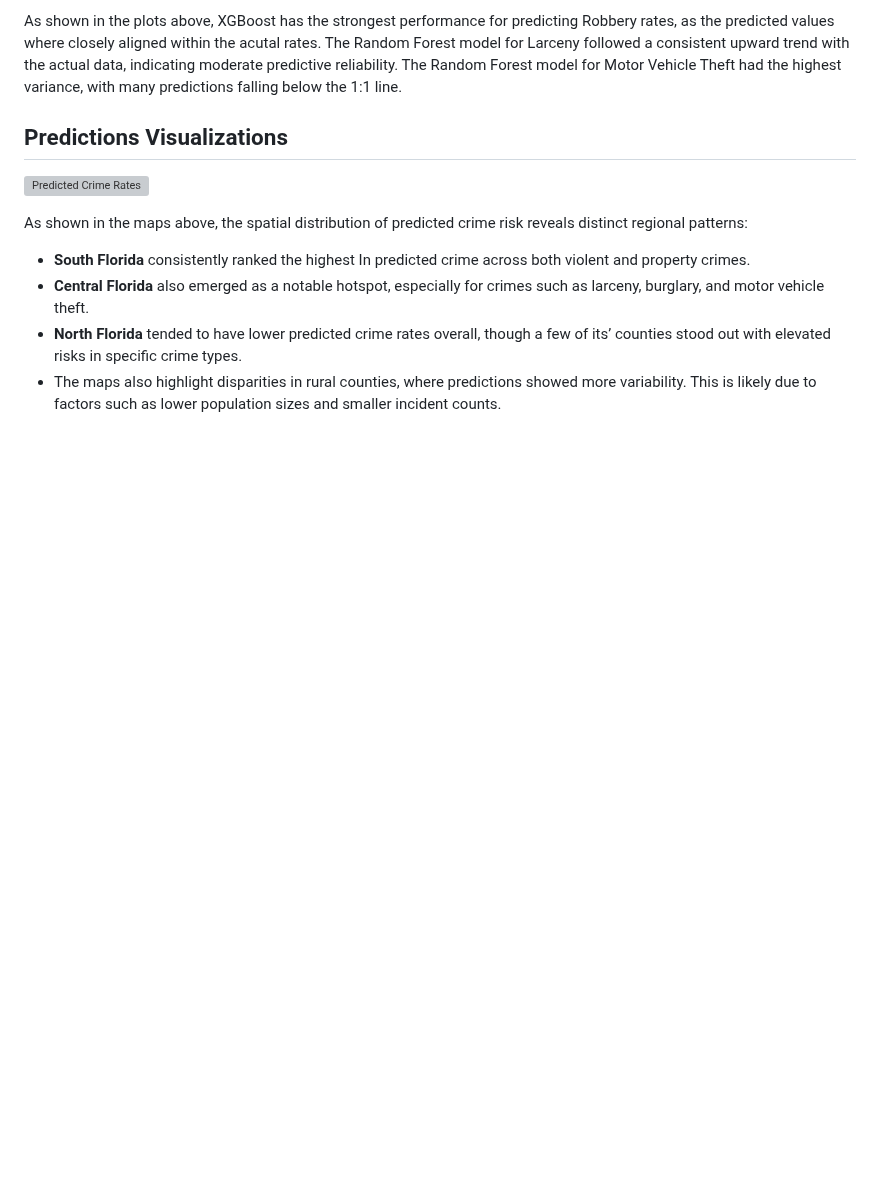
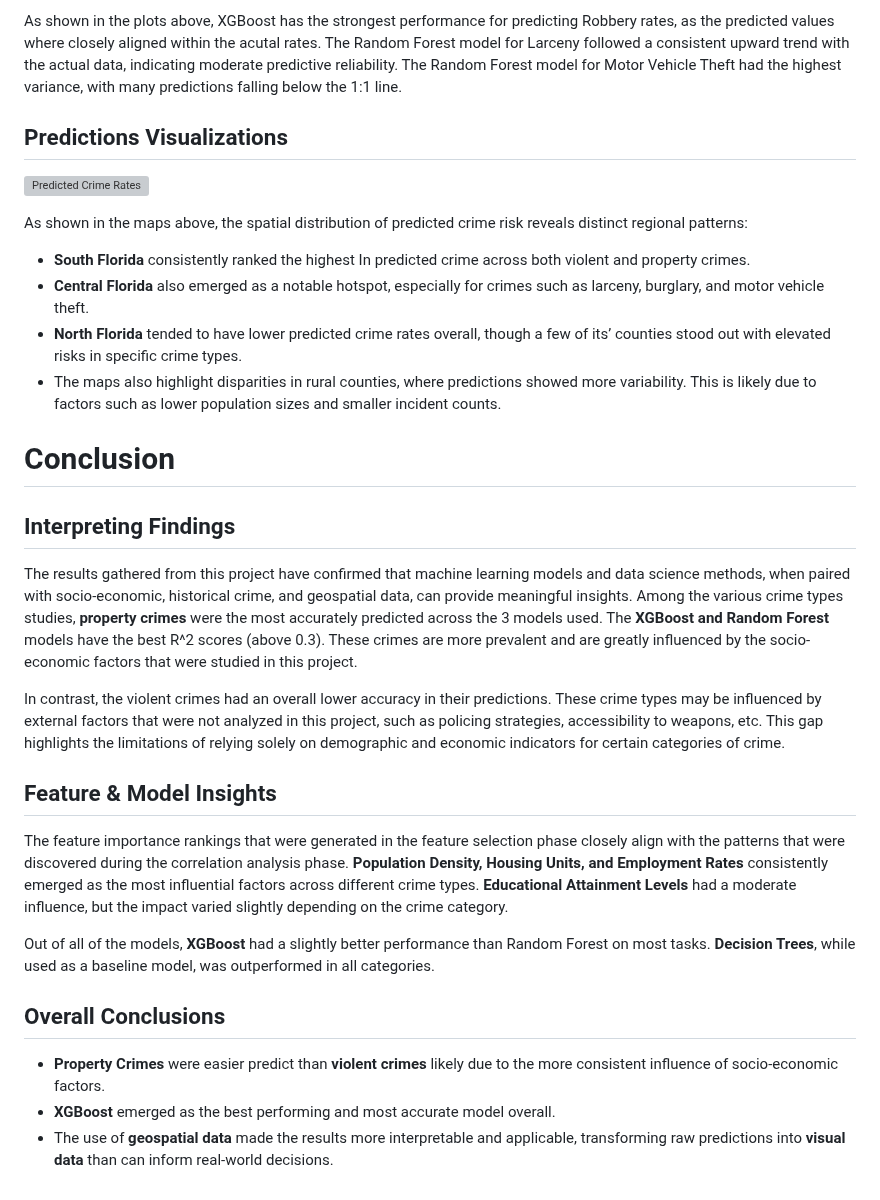
Before and after one commit to pmedina001/pmedina001.github.io, a Markdown page: README.md, the part around the change. Drawn GitHub-style; blank space fills up the shorter version; grey boxes are pictures that could not be loaded.

```diff
--- a/README.md
+++ b/README.md
@@ -224,3 +224,19 @@ As shown in the maps above, the spatial distribution of predicted crime risk rev
   - **Central Florida** also emerged as a notable hotspot, especially for crimes such as larceny, burglary, and motor vehicle theft.
   - **North Florida** tended to have lower predicted crime rates overall, though a few of its’ counties stood out with elevated risks in specific crime types.
   - The maps also highlight disparities in rural counties, where predictions showed more variability. This is likely due to factors such as lower population sizes and smaller incident counts.
+
+# Conclusion
+## Interpreting Findings
+The results gathered from this project have confirmed that machine learning models and data science methods, when paired with socio-economic, historical crime, and geospatial data, can provide meaningful insights. Among the various crime types studies, **property crimes** were the most accurately predicted across the 3 models used. The **XGBoost and Random Forest** models have the best R^2 scores (above 0.3). These crimes are more prevalent and are greatly influenced by the socio-economic factors that were studied in this project.
+
+In contrast, the violent crimes had an overall lower accuracy in their predictions. These crime types may be influenced by external factors that were not analyzed in this project, such as policing strategies, accessibility to weapons, etc. This gap highlights the limitations of relying solely on demographic and economic indicators for certain categories of crime.
+
+## Feature & Model Insights
+The feature importance rankings that were generated in the feature selection phase closely align with the patterns that were discovered during the correlation analysis phase. **Population Density, Housing Units, and Employment Rates** consistently emerged as the most influential factors across different crime types. **Educational Attainment Levels** had a moderate influence, but the impact varied slightly depending on the crime category.
+
+Out of all of the models, **XGBoost** had a slightly better performance than Random Forest on most tasks. **Decision Trees**, while used as a baseline model, was outperformed in all categories.
+
+## Overall Conclusions
+  - **Property Crimes** were easier predict than **violent crimes** likely due to the more consistent influence of socio-economic factors.
+  - **XGBoost** emerged as the best performing and most accurate model overall.
+  - The use of **geospatial data** made the results more interpretable and applicable, transforming raw predictions into **visual data** than can inform real-world decisions.
```
